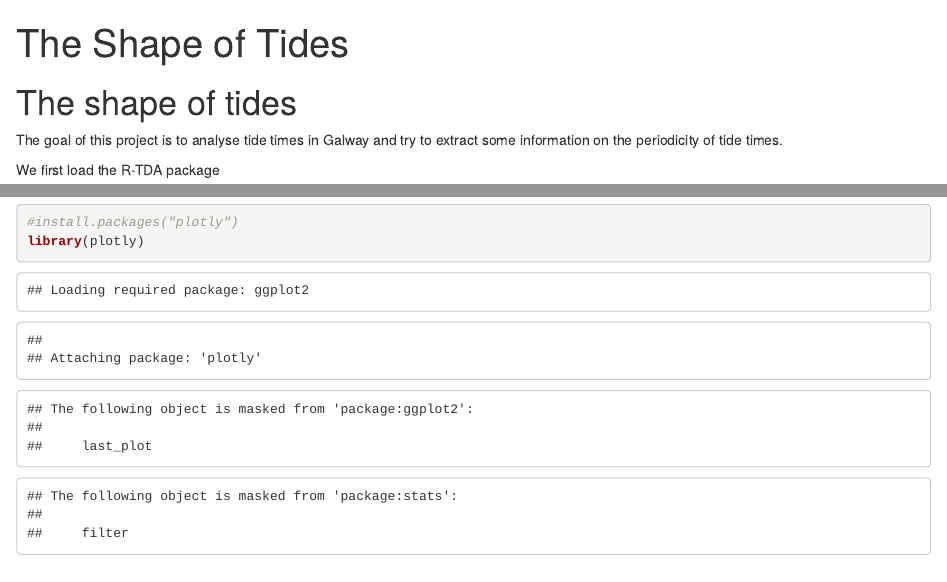
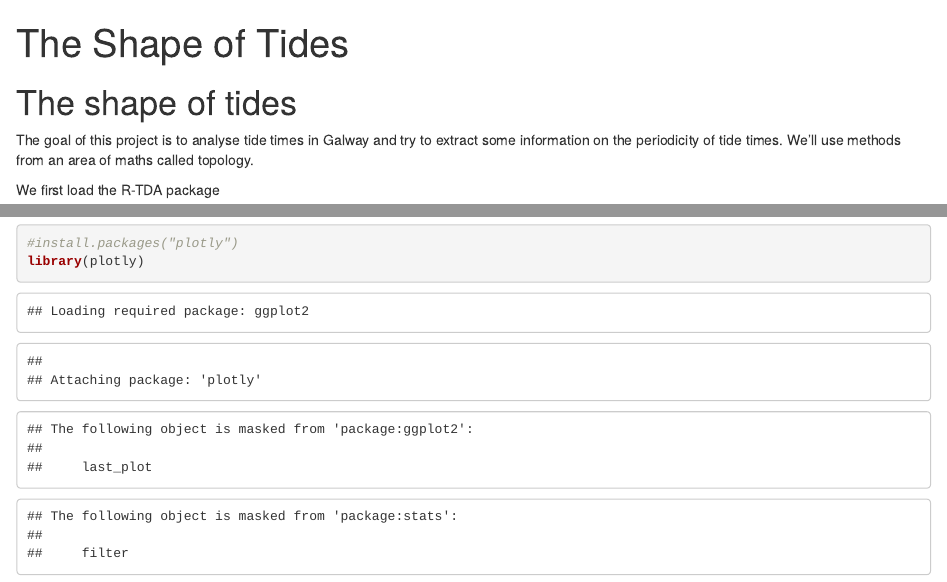
Before and after one commit to mcwiga/ExtractingTidalFeatures-R, an R Markdown document (ShapeOfTides.Rmd): the page in a window 1100 px wide, from its top, and a second part further down, joined at a grey line. Rendered offline with R 4.5, knitr and Pandoc, with nearby package versions; some code elsewhere in the file could not run offline.

Commit message:
Changed Text

```diff
--- a/ShapeOfTides.Rmd
+++ b/ShapeOfTides.Rmd
@@ -5,7 +5,7 @@ output: html_notebook
 
 # The shape of tides
 
-The goal of this project is to analyse tide times in Galway and try to extract some information on the periodicity of tide times.
+The goal of this project is to analyse tide times in Galway and try to extract some information on the periodicity of tide times. We'll use methods from an area of maths called topology.
 
 We first load the R-TDA package
 
```
Also changed, not shown: ShapeOfTides.Rmd (2 more changed lines).
